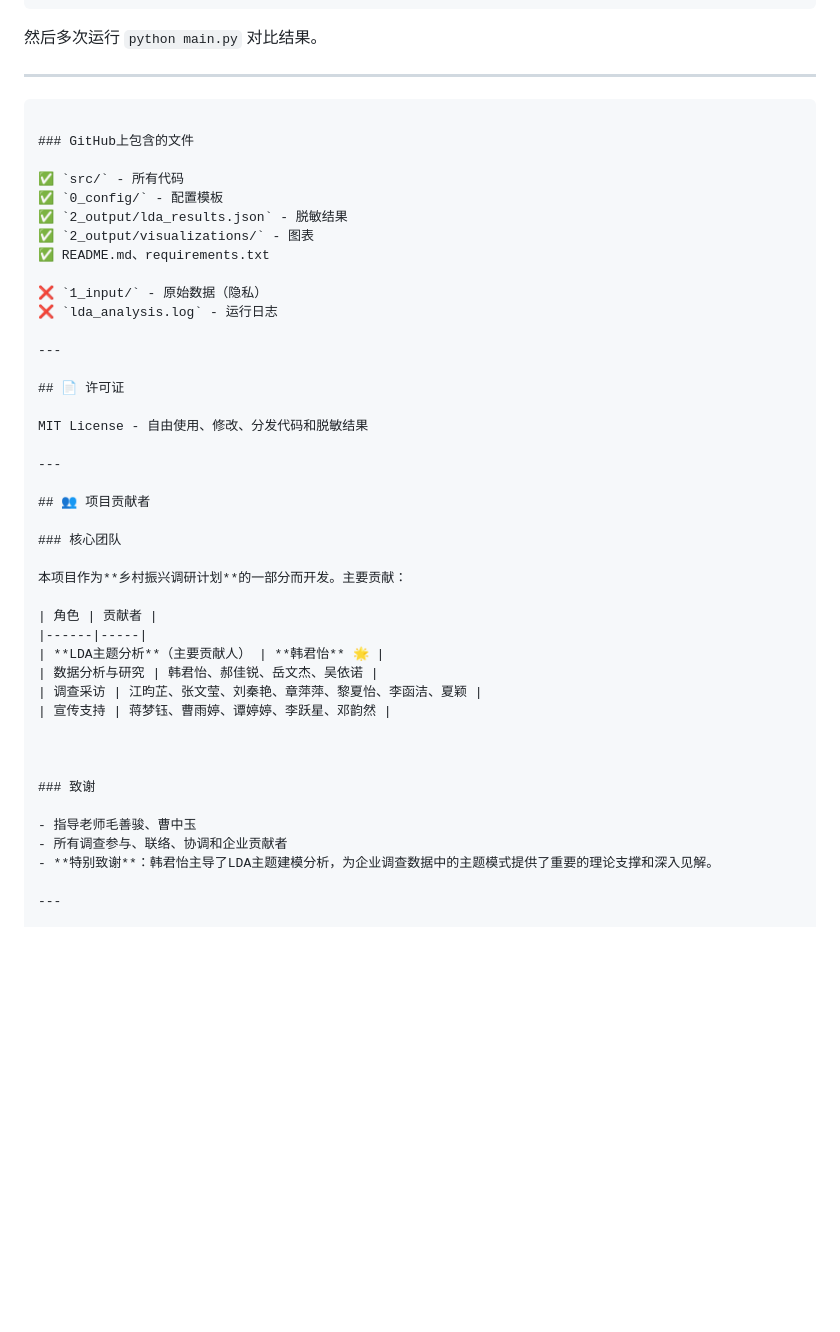
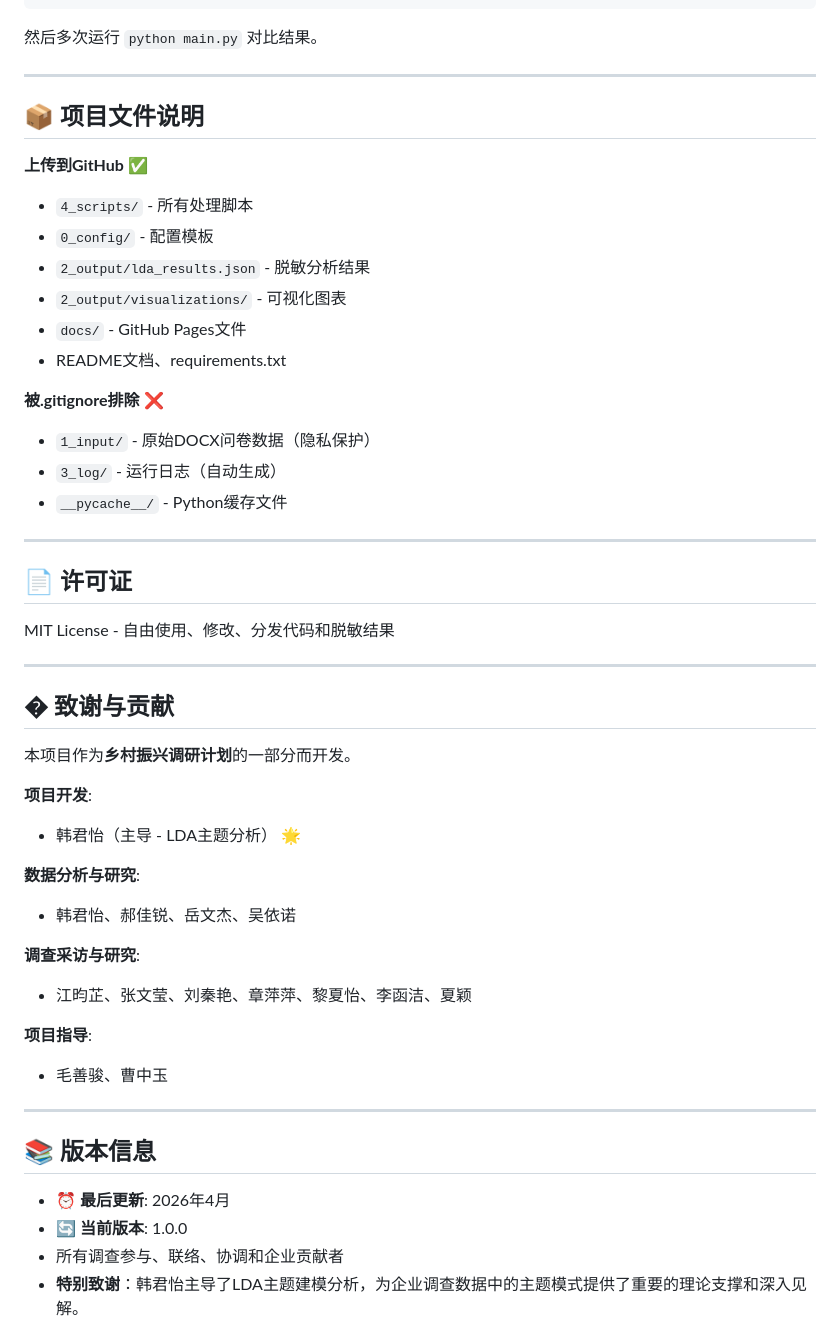
Before and after one commit to Yunzhi1211/LDA-Text-Analysis, a Markdown page: README_zh.md, the part around one of its changes. Drawn GitHub-style; blank space fills up the shorter version.

````diff
--- a/README_zh.md
+++ b/README_zh.md
@@ -259,18 +243,20 @@ lda:
 
 ---
 
-```
+## 📦 项目文件说明
 
-### GitHub上包含的文件
+**上传到GitHub** ✅
+- `4_scripts/` - 所有处理脚本
+- `0_config/` - 配置模板
+- `2_output/lda_results.json` - 脱敏分析结果
+- `2_output/visualizations/` - 可视化图表
+- `docs/` - GitHub Pages文件
+- README文档、requirements.txt
 
-✅ `src/` - 所有代码
-✅ `0_config/` - 配置模板
-✅ `2_output/lda_results.json` - 脱敏结果
-✅ `2_output/visualizations/` - 图表
-✅ README.md、requirements.txt
-
-❌ `1_input/` - 原始数据（隐私）
-❌ `lda_analysis.log` - 运行日志
+**被.gitignore排除** ❌
+- `1_input/` - 原始DOCX问卷数据（隐私保护）
+- `3_log/` - 运行日志（自动生成）
+- `__pycache__/` - Python缓存文件
 
 ---
 
@@ -280,24 +266,28 @@ MIT License - 自由使用、修改、分发代码和脱敏结果
 
 ---
 
-## 👥 项目贡献者
+## � 致谢与贡献
 
-### 核心团队
+本项目作为**乡村振兴调研计划**的一部分而开发。
 
-本项目作为**乡村振兴调研计划**的一部分而开发。主要贡献：
+**项目开发**:
+- 韩君怡（主导 - LDA主题分析） 🌟
 
-| 角色 | 贡献者 |
-|------|-----|
-| **LDA主题分析**（主要贡献人） | **韩君怡** 🌟 |
-| 数据分析与研究 | 韩君怡、郝佳锐、岳文杰、吴依诺 |
-| 调查采访 | 江昀芷、张文莹、刘秦艳、章萍萍、黎夏怡、李函洁、夏颖 |
-| 宣传支持 | 蒋梦钰、曹雨婷、谭婷婷、李跃星、邓韵然 |
+**数据分析与研究**:
+- 韩君怡、郝佳锐、岳文杰、吴依诺
 
+**调查采访与研究**:
+- 江昀芷、张文莹、刘秦艳、章萍萍、黎夏怡、李函洁、夏颖
 
+**项目指导**:
+- 毛善骏、曹中玉
 
-### 致谢
+---
 
-- 指导老师毛善骏、曹中玉
+## 📚 版本信息
+
+- **⏰ 最后更新**: 2026年4月
+- **🔄 当前版本**: 1.0.0
 - 所有调查参与、联络、协调和企业贡献者
 - **特别致谢**：韩君怡主导了LDA主题建模分析，为企业调查数据中的主题模式提供了重要的理论支撑和深入见解。
 
````
Also changed, not shown: other parts of README_zh.md (+9 -25 lines), README.md (+38 -48 lines).
